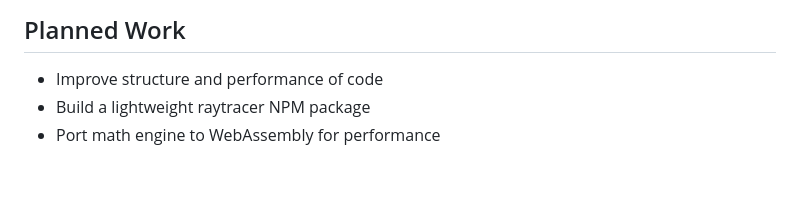
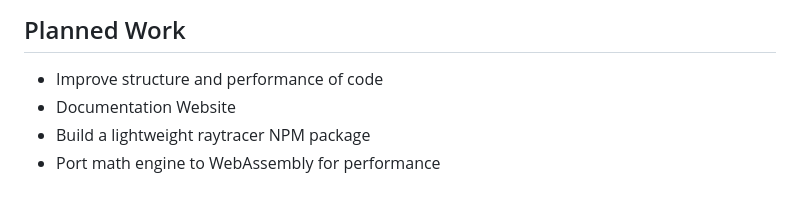
Before and after one commit to SPK1997/CPURaytracer, a Markdown page: README.md, the part around the change. GitHub-like rendering.

```diff
--- a/README.md
+++ b/README.md
@@ -205,5 +205,6 @@ To run the raytracer locally:
 ## Planned Work
 
 - Improve structure and performance of code
+- Documentation Website
 - Build a lightweight raytracer NPM package
 - Port math engine to WebAssembly for performance
```
